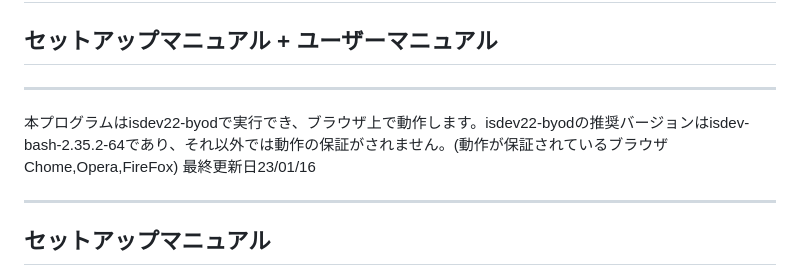
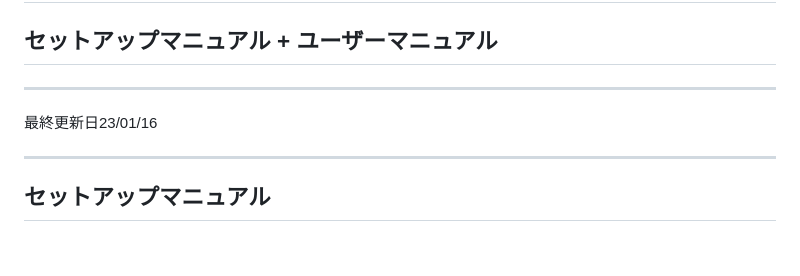
Before and after one commit to b20089/domino, a Markdown page: Readme.md, the part around the change. Drawn GitHub-style; blank space fills up the shorter version.

```diff
--- a/Readme.md
+++ b/Readme.md
@@ -1,7 +1,7 @@
 # DominoGame
 ## セットアップマニュアル + ユーザーマニュアル
 ---
-本プログラムはisdev22-byodで実行でき、ブラウザ上で動作します。isdev22-byodの推奨バージョンはisdev-bash-2.35.2-64であり、それ以外では動作の保証がされません。(動作が保証されているブラウザ Chome,Opera,FireFox)
+
 最終更新日23/01/16
 
 ---
```
